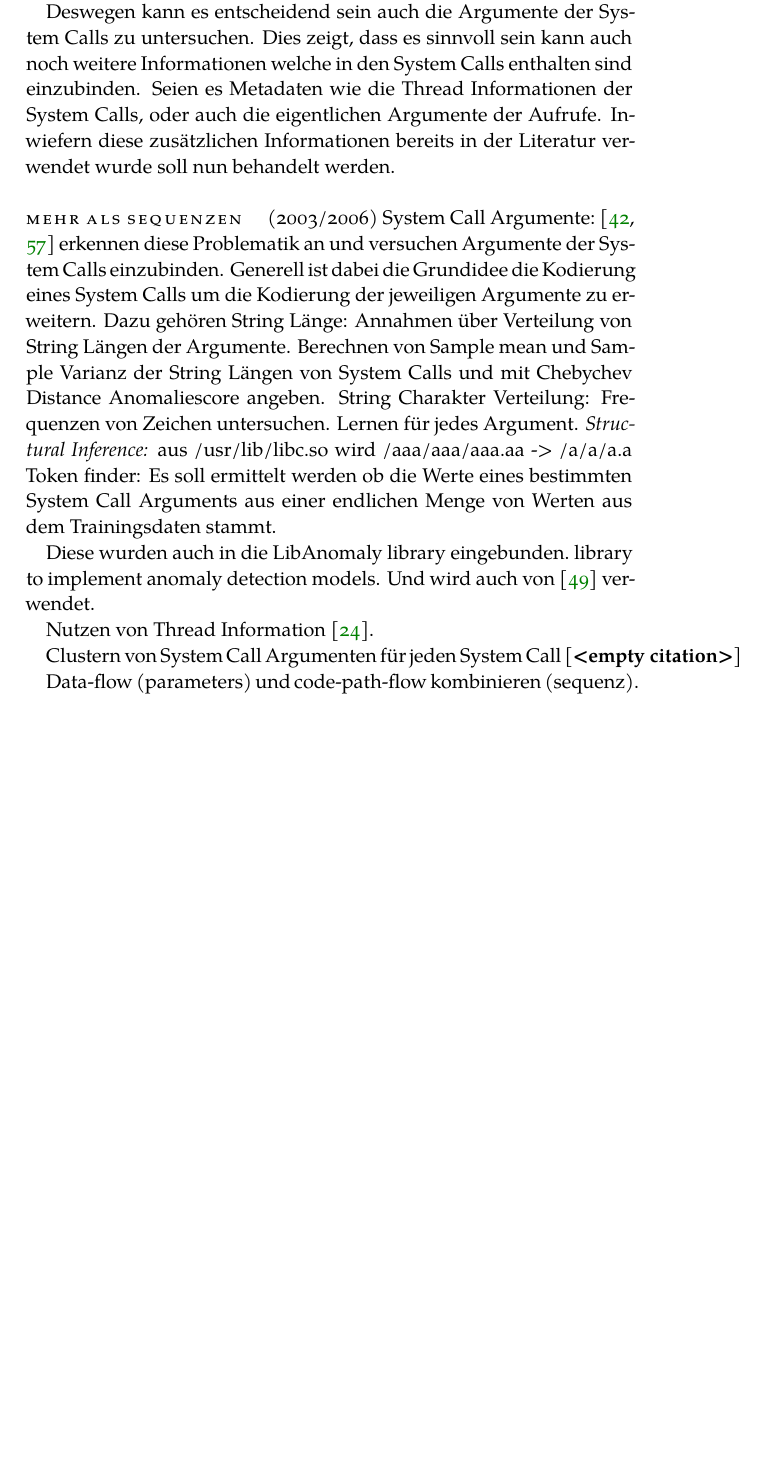
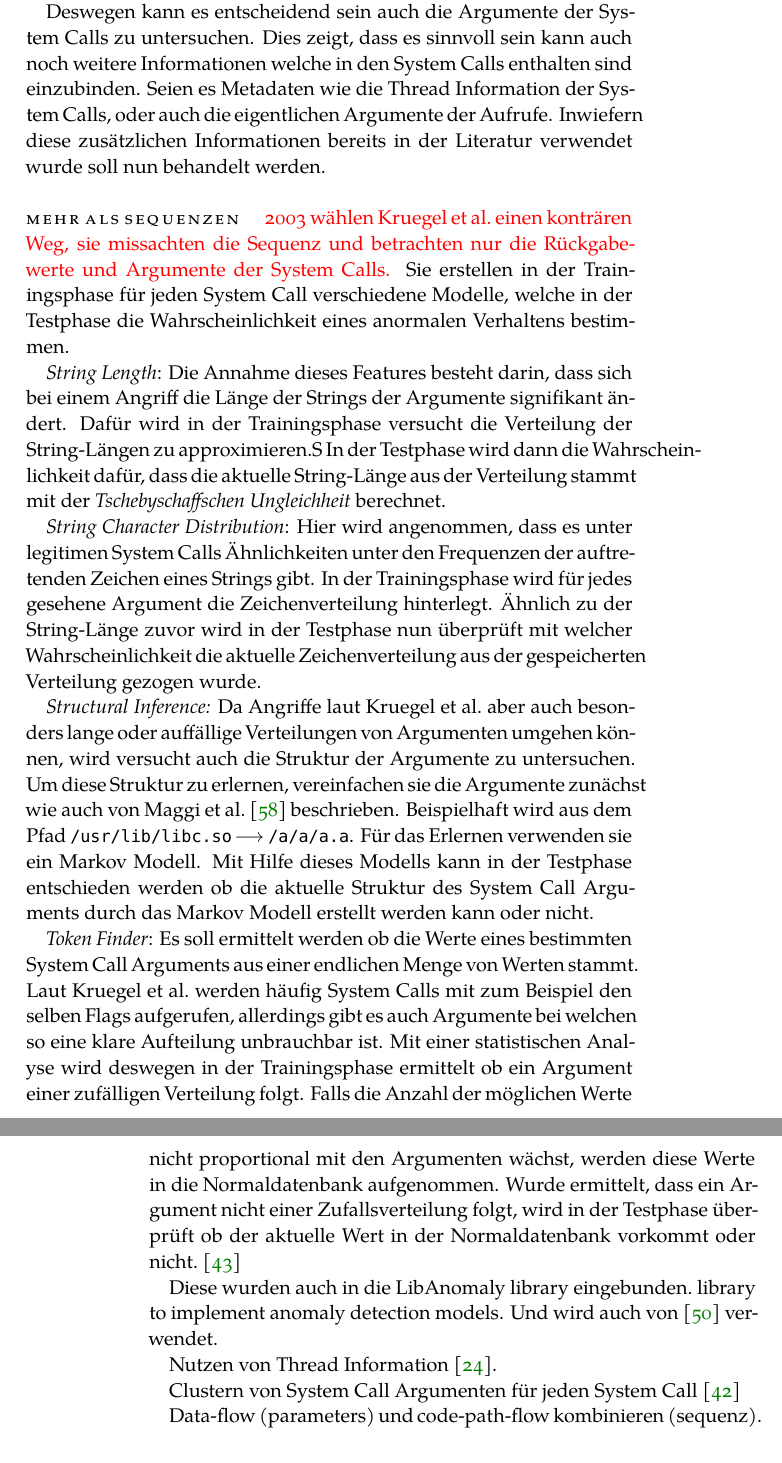
Before and after one commit to boneymoy/Citsci.project.report, a LaTeX thesis (ClassicThesis.tex, which reads Chapters/Related.tex): part of page 34 of 55 before the commit and two parts of pages 34 and 35 of 57 after it, the two joined at a grey line, cut so that both start at the same text, the shorter picture padded with empty space. Compiled offline with XeLaTeX; a missing font is replaced by an installed copy or a similar font.

Commit message:
related continued

```diff
--- a/Chapters/Related.tex
+++ b/Chapters/Related.tex
@@ -66,18 +66,33 @@ Abschließend werden Arbeiten untersucht welche sich speziell mit dem Einsatz vo
 
     Deswegen kann es entscheidend sein auch die Argumente der System Calls zu untersuchen.
     Dies zeigt, dass es sinnvoll sein kann auch noch weitere Informationen welche in den System Calls enthalten sind einzubinden.
-    Seien es Metadaten wie die Thread Informationen der System Calls, oder auch die eigentlichen Argumente der Aufrufe.
+    Seien es Metadaten wie die Thread Information der System Calls, oder auch die eigentlichen Argumente der Aufrufe.
     Inwiefern diese zusätzlichen Informationen bereits in der Literatur verwendet wurde soll nun behandelt werden.
 
     \paragraph{Mehr als Sequenzen}
 
-        (2003/2006) System Call Argumente:~\cite{ARGUMENTS, ARGUMENTS2} erkennen diese Problematik an und versuchen Argumente der System Calls einzubinden.
-        Generell ist dabei die Grundidee die Kodierung eines System Calls um die Kodierung der jeweiligen Argumente zu erweitern.
-        Dazu gehören String Länge: Annahmen über Verteilung von String Längen der Argumente.
-            Berechnen von Sample mean und Sample Varianz der String Längen von System Calls und mit Chebychev Distance Anomaliescore angeben.
-        String Charakter Verteilung: Frequenzen von Zeichen untersuchen. Lernen für jedes Argument.
-        \textit{Structural Inference:} aus /usr/lib/libc.so wird /aaa/aaa/aaa.aa -> /a/a/a.a
-        Token finder: Es soll ermittelt werden ob die Werte eines bestimmten System Call Arguments aus einer endlichen Menge von Werten aus dem Trainingsdaten stammt.
+        {\color{red}2003 wählen Kruegel et al.\ einen konträren Weg, sie missachten die Sequenz und betrachten nur die Rückgabewerte und Argumente der System Calls.}
+        Sie erstellen in der Trainingsphase für jeden System Call verschiedene Modelle, welche in der Testphase die Wahrscheinlichkeit eines anormalen Verhaltens bestimmen.
+
+        \textit{String Length}: Die Annahme dieses Features besteht darin, dass sich bei einem Angriff die Länge der Strings der Argumente signifikant ändert.
+        Dafür wird in der Trainingsphase versucht die Verteilung der String-Längen zu approximieren.S
+        In der Testphase wird dann die Wahrscheinlichkeit dafür, dass die aktuelle String-Länge aus der Verteilung stammt mit der \textit{Tschebyschaffschen Ungleichheit} berechnet.
+
+        \textit{String Character Distribution}: Hier wird angenommen, dass es unter legitimen System Calls Ähnlichkeiten unter den Frequenzen der auftretenden Zeichen eines Strings gibt.
+        In der Trainingsphase wird für jedes gesehene Argument die Zeichenverteilung hinterlegt.
+        Ähnlich zu der String-Länge zuvor wird in der Testphase nun überprüft mit welcher Wahrscheinlichkeit die aktuelle Zeichenverteilung aus der gespeicherten Verteilung gezogen wurde.
+
+        \textit{Structural Inference:} Da Angriffe laut Kruegel et al.\ aber auch besonders lange oder auffällige Verteilungen von Argumenten umgehen können, wird versucht auch die Struktur der Argumente zu untersuchen.
+        Um diese Struktur zu erlernen, vereinfachen sie die Argumente zunächst wie auch von Maggi et al.~\cite{ARGUMENTS2} beschrieben.
+        Beispielhaft wird aus dem Pfad \path{/usr/lib/libc.so} $\longrightarrow$ \path{/a/a/a.a}.
+        Für das Erlernen verwenden sie ein Markov Modell.
+        Mit Hilfe dieses Modells kann in der Testphase entschieden werden ob die aktuelle Struktur des System Call Arguments durch das Markov Modell erstellt werden kann oder nicht.
+
+        \textit{Token Finder}: Es soll ermittelt werden ob die Werte eines bestimmten System Call Arguments aus einer endlichen Menge von Werten stammt.
+        Laut Kruegel et al.\ werden häufig System Calls mit zum Beispiel den selben Flags aufgerufen, allerdings gibt es auch Argumente bei welchen so eine klare Aufteilung unbrauchbar ist.
+        Mit einer statistischen Analyse wird deswegen in der Trainingsphase ermittelt ob ein Argument einer zufälligen Verteilung folgt.
+        Falls die Anzahl der möglichen Werte nicht proportional mit den Argumenten wächst, werden diese Werte in die Normaldatenbank aufgenommen.
+        Wurde ermittelt, dass ein Argument nicht einer Zufallsverteilung folgt, wird in der Testphase überprüft ob der aktuelle Wert in der Normaldatenbank vorkommt oder nicht.~\cite{ARGUMENTS}
 
         Diese wurden auch in die LibAnomaly library eingebunden.\
         library to implement anomaly detection models.
```
Also changed, not shown: Bibliography.bib (+11 -0 lines), ClassicThesis.pdf, Chapters/Related.tex (6 more changed lines).
